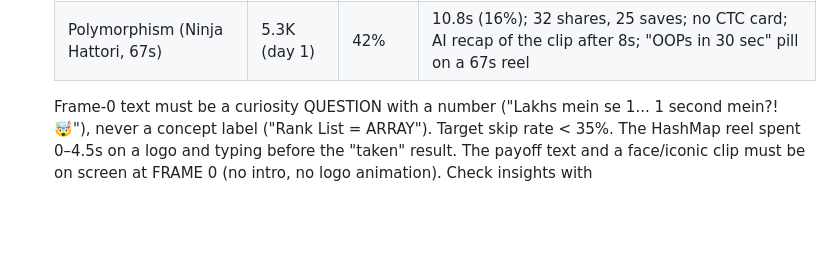
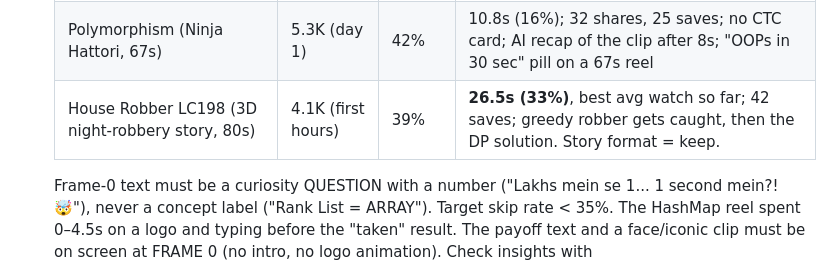
Before and after one commit to Satyam86770/Game, a Markdown page: CLAUDE.md, the part around the change. GitHub-like rendering; blank space fills up the shorter version.

Commit message:
Add story-format LeetCode reel ideas; record House Robber insights
Co-Authored-By: Claude Opus 5.5 <noreply@anthropic.com>
Claude-Session: https://claude.ai/code/session_01PhXQnjWjQ6rgfKkmtM56t4

```diff
--- a/CLAUDE.md
+++ b/CLAUDE.md
@@ -69,6 +69,7 @@ What actually differed:
    | HashMap 3D | 520 | **77%** | 8.5s (10%); 0 shares |
    | Missing number (3 Idiots) | 3.1K (day 1) | 52% | 10.5s (19%); frame 0 = back of a head + label "Rank List = ARRAY" |
    | Polymorphism (Ninja Hattori, 67s) | 5.3K (day 1) | 42% | 10.8s (16%); 32 shares, 25 saves; no CTC card; AI recap of the clip after 8s; "OOPs in 30 sec" pill on a 67s reel |
+   | House Robber LC198 (3D night-robbery story, 80s) | 4.1K (first hours) | 39% | **26.5s (33%)**, best avg watch so far; 42 saves; greedy robber gets caught, then the DP solution. Story format = keep. |
 
    Frame-0 text must be a curiosity QUESTION with a number ("Lakhs mein se 1... 1 second mein?! 🤯"), never a concept label ("Rank List = ARRAY").
    Target skip rate < 35%. The HashMap reel spent 0–4.5s on a logo and typing before the "taken" result.
```
Also changed, not shown: reels/Story_Problem_Reel_Ideas.md (added, +52 -0 lines).
